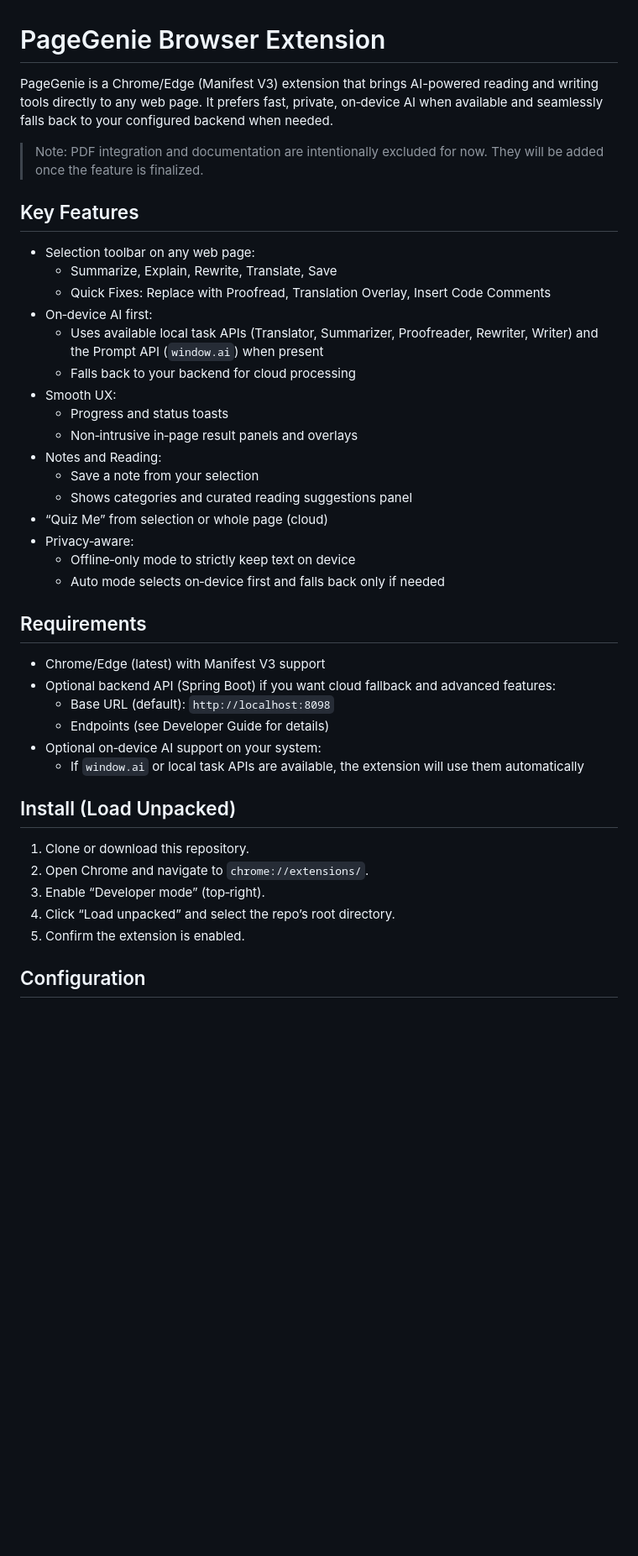
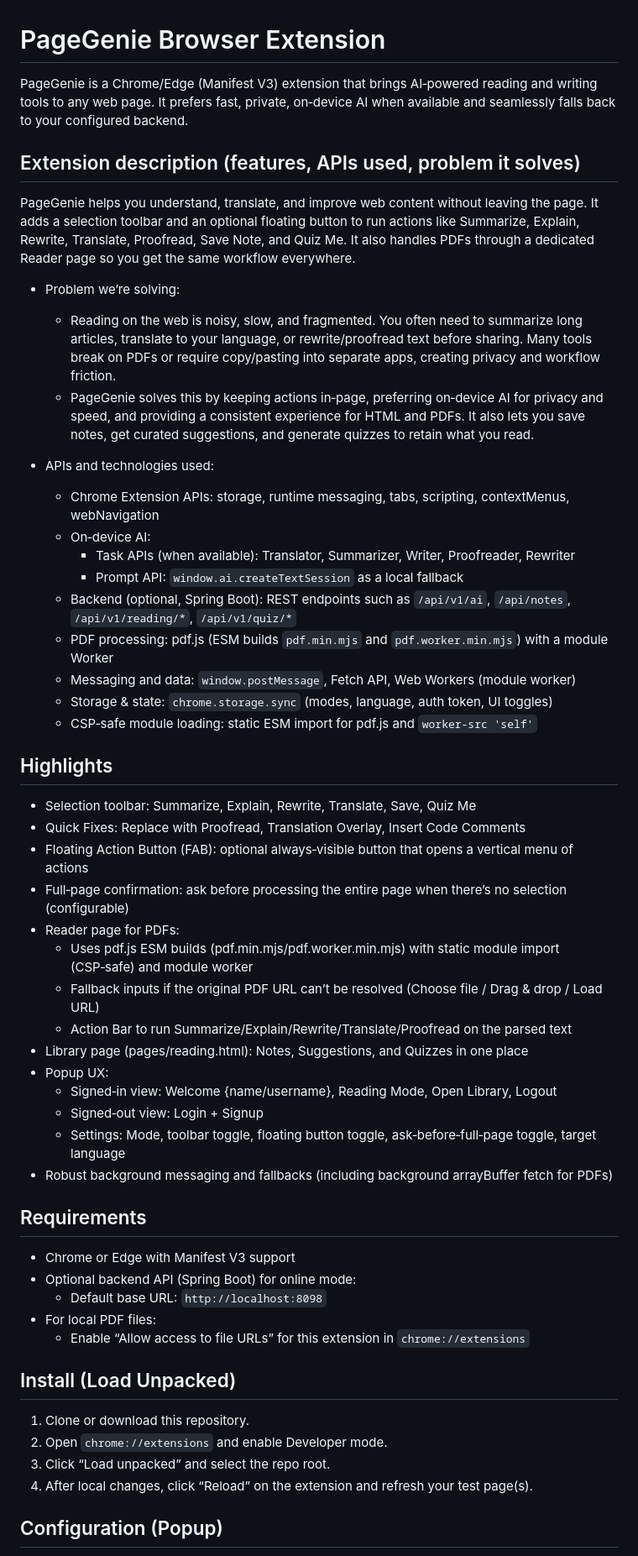
Before and after one commit to ujjwalkumar-64/extention, a Markdown page: README.md, the part around one of its changes. Shown at 84% size. GitHub-like rendering; blank space fills up the shorter version.

```diff
--- a/README.md
+++ b/README.md
@@ -1,44 +1,57 @@
 # PageGenie Browser Extension
 
-PageGenie is a Chrome/Edge (Manifest V3) extension that brings AI-powered reading and writing tools directly to any web page. It prefers fast, private, on‑device AI when available and seamlessly falls back to your configured backend when needed.
+PageGenie is a Chrome/Edge (Manifest V3) extension that brings AI‑powered reading and writing tools to any web page. It prefers fast, private, on‑device AI when available and seamlessly falls back to your configured backend.
 
-> Note: PDF integration and documentation are intentionally excluded for now. They will be added once the feature is finalized.
+## Extension description (features, APIs used, problem it solves)
 
-## Key Features
+PageGenie helps you understand, translate, and improve web content without leaving the page. It adds a selection toolbar and an optional floating button to run actions like Summarize, Explain, Rewrite, Translate, Proofread, Save Note, and Quiz Me. It also handles PDFs through a dedicated Reader page so you get the same workflow everywhere.
 
-- Selection toolbar on any web page:
-  - Summarize, Explain, Rewrite, Translate, Save
-  - Quick Fixes: Replace with Proofread, Translation Overlay, Insert Code Comments
-- On‑device AI first:
-  - Uses available local task APIs (Translator, Summarizer, Proofreader, Rewriter, Writer) and the Prompt API (`window.ai`) when present
-  - Falls back to your backend for cloud processing
-- Smooth UX:
-  - Progress and status toasts
-  - Non‑intrusive in‑page result panels and overlays
-- Notes and Reading:
-  - Save a note from your selection
-  - Shows categories and curated reading suggestions panel
-- “Quiz Me” from selection or whole page (cloud)
-- Privacy‑aware:
-  - Offline‑only mode to strictly keep text on device
-  - Auto mode selects on‑device first and falls back only if needed
+- Problem we’re solving:
+    - Reading on the web is noisy, slow, and fragmented. You often need to summarize long articles, translate to your language, or rewrite/proofread text before sharing. Many tools break on PDFs or require copy/pasting into separate apps, creating privacy and workflow friction.
+    - PageGenie solves this by keeping actions in‑page, preferring on‑device AI for privacy and speed, and providing a consistent experience for HTML and PDFs. It also lets you save notes, get curated suggestions, and generate quizzes to retain what you read.
+
+- APIs and technologies used:
+    - Chrome Extension APIs: storage, runtime messaging, tabs, scripting, contextMenus, webNavigation
+    - On‑device AI:
+        - Task APIs (when available): Translator, Summarizer, Writer, Proofreader, Rewriter
+        - Prompt API: `window.ai.createTextSession` as a local fallback
+    - Backend (optional, Spring Boot): REST endpoints such as `/api/v1/ai`, `/api/notes`, `/api/v1/reading/*`, `/api/v1/quiz/*`
+    - PDF processing: pdf.js (ESM builds `pdf.min.mjs` and `pdf.worker.min.mjs`) with a module Worker
+    - Messaging and data: `window.postMessage`, Fetch API, Web Workers (module worker)
+    - Storage & state: `chrome.storage.sync` (modes, language, auth token, UI toggles)
+    - CSP‑safe module loading: static ESM import for pdf.js and `worker-src 'self'`
+
+## Highlights
+
+- Selection toolbar: Summarize, Explain, Rewrite, Translate, Save, Quiz Me
+- Quick Fixes: Replace with Proofread, Translation Overlay, Insert Code Comments
+- Floating Action Button (FAB): optional always‑visible button that opens a vertical menu of actions
+- Full‑page confirmation: ask before processing the entire page when there’s no selection (configurable)
+- Reader page for PDFs:
+    - Uses pdf.js ESM builds (pdf.min.mjs/pdf.worker.min.mjs) with static module import (CSP‑safe) and module worker
+    - Fallback inputs if the original PDF URL can’t be resolved (Choose file / Drag & drop / Load URL)
+    - Action Bar to run Summarize/Explain/Rewrite/Translate/Proofread on the parsed text
+- Library page (pages/reading.html): Notes, Suggestions, and Quizzes in one place
+- Popup UX:
+    - Signed‑in view: Welcome {name/username}, Reading Mode, Open Library, Logout
+    - Signed‑out view: Login + Signup
+    - Settings: Mode, toolbar toggle, floating button toggle, ask‑before‑full‑page toggle, target language
+- Robust background messaging and fallbacks (including background arrayBuffer fetch for PDFs)
 
 ## Requirements
 
-- Chrome/Edge (latest) with Manifest V3 support
-- Optional backend API (Spring Boot) if you want cloud fallback and advanced features:
-  - Base URL (default): `http://localhost:8098`
-  - Endpoints (see Developer Guide for details)
-- Optional on‑device AI support on your system:
-  - If `window.ai` or local task APIs are available, the extension will use them automatically
+- Chrome or Edge with Manifest V3 support
+- Optional backend API (Spring Boot) for online mode:
+    - Default base URL: `http://localhost:8098`
+- For local PDF files:
+    - Enable “Allow access to file URLs” for this extension in `chrome://extensions`
 
 ## Install (Load Unpacked)
 
-1. Clone or download this repository.
-2. Open Chrome and navigate to `chrome://extensions/`.
-3. Enable “Developer mode” (top‑right).
-4. Click “Load unpacked” and select the repo’s root directory.
-5. Confirm the extension is enabled.
+1) Clone or download this repository.
+2) Open `chrome://extensions` and enable Developer mode.
+3) Click “Load unpacked” and select the repo root.
+4) After local changes, click “Reload” on the extension and refresh your test page(s).
 
-## Configuration
+## Configuration (Popup)
 
```
Also changed, not shown: other parts of README.md (+42 -37 lines), doc/DEVELOPER_GUIDE.MD (+114 -149 lines).
